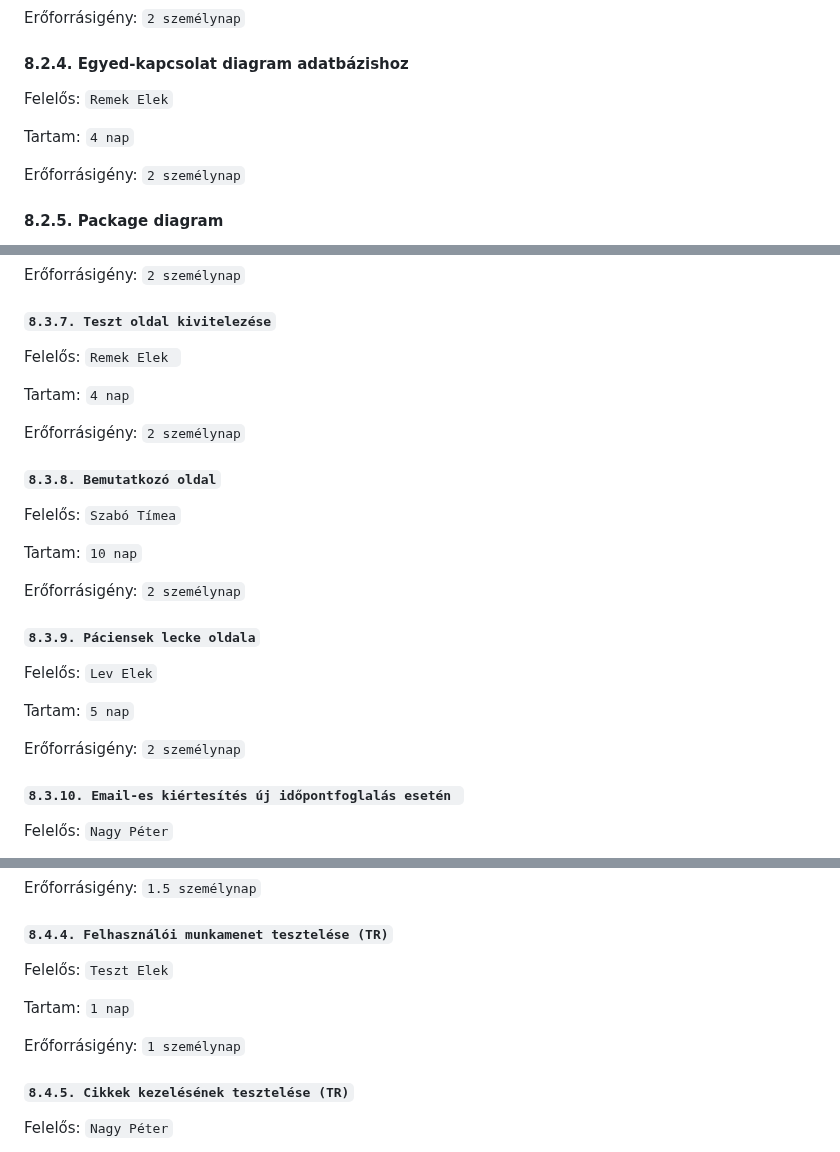
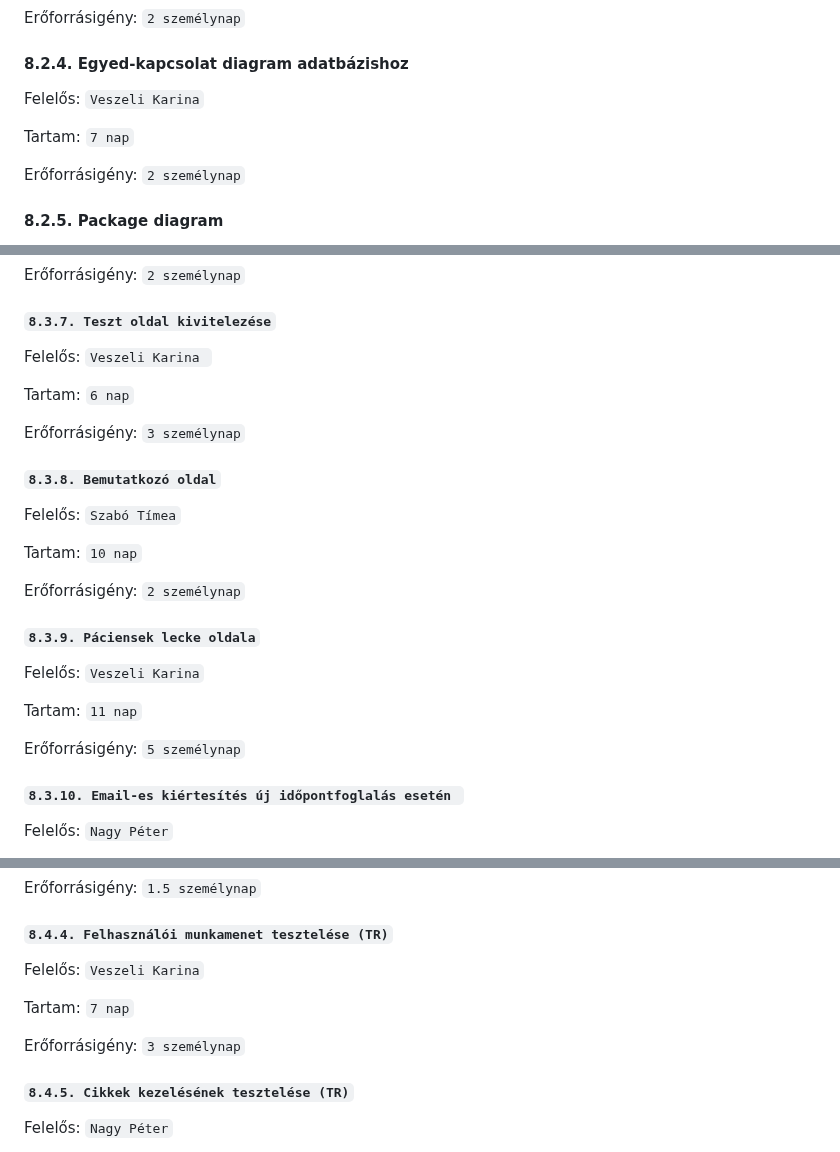
Before and after one commit to timeaszabo1217/rendszerfejl1, a Markdown page: Projektterv-2023.md, 3 parts joined by grey strips. GitHub-like rendering.

```diff
--- a/Projektterv-2023.md
+++ b/Projektterv-2023.md
@@ -252,9 +252,9 @@ Erőforrásigény:  `2 személynap`
 
 #### 8.2.4. Egyed-kapcsolat diagram adatbázishoz
 
-Felelős: `Remek Elek`
+Felelős: `Veszeli Karina`
 
-Tartam:  `4 nap`
+Tartam:  `7 nap`
 
 Erőforrásigény:  `2 személynap`
 
@@ -342,11 +342,11 @@ Erőforrásigény:  `2 személynap`
 
 #### `8.3.7. Teszt oldal kivitelezése`
 
-Felelős: `Remek Elek `
+Felelős: `Veszeli Karina `
 
-Tartam:  `4 nap`
+Tartam:  `6 nap`
 
-Erőforrásigény:  `2 személynap`
+Erőforrásigény:  `3 személynap`
 
 #### `8.3.8. Bemutatkozó oldal`
 
@@ -358,11 +358,11 @@ Erőforrásigény:  `2 személynap`
 
 #### `8.3.9. Páciensek lecke oldala`
 
-Felelős: `Lev Elek`
+Felelős: `Veszeli Karina`
 
-Tartam:  `5 nap`
+Tartam:  `11 nap`
 
-Erőforrásigény:  `2 személynap`
+Erőforrásigény:  `5 személynap`
 
 #### `8.3.10. Email-es kiértesítés új időpontfoglalás esetén `
 
@@ -454,11 +454,11 @@ Erőforrásigény:  `1.5 személynap`
 
 #### `8.4.4. Felhasználói munkamenet tesztelése (TR)`
 
-Felelős: `Teszt Elek`
+Felelős: `Veszeli Karina`
 
-Tartam:  `1 nap`
+Tartam:  `7 nap`
 
-Erőforrásigény:  `1 személynap`
+Erőforrásigény:  `3 személynap`
 
 #### `8.4.5. Cikkek kezelésének tesztelése (TR)`
 
```
Also changed, not shown: other parts of Projektterv-2023.md (+3 -2 lines).
